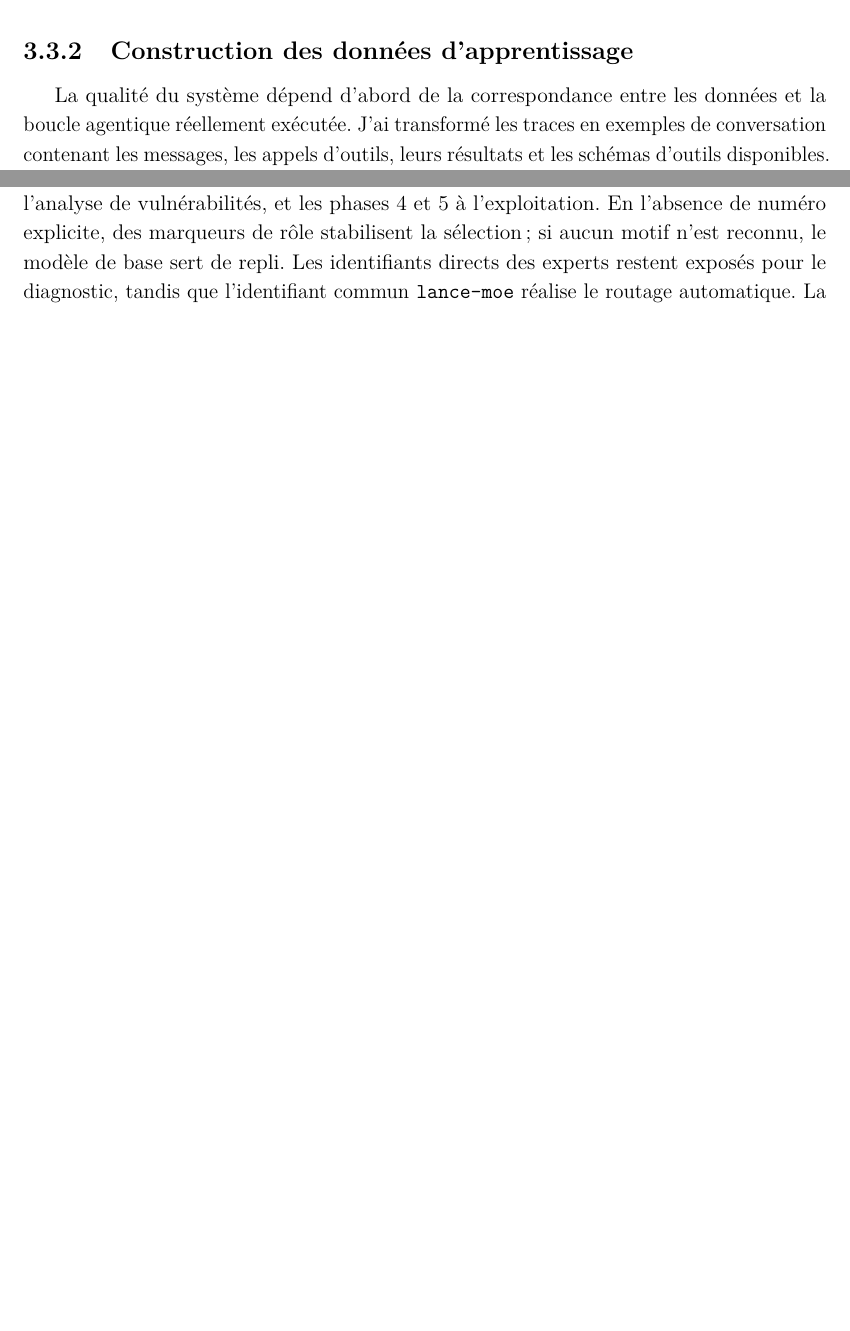
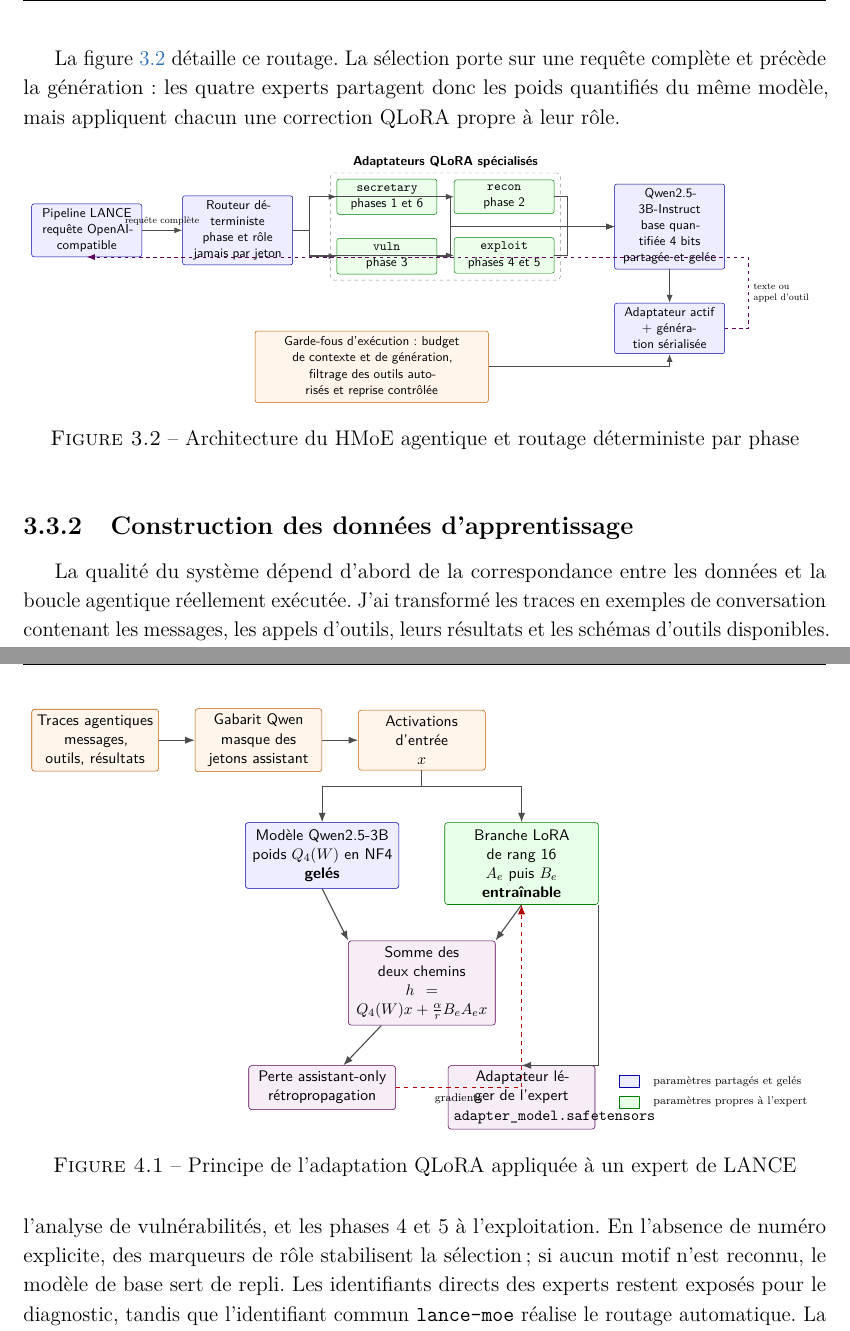
Before and after one commit to Tanguyvans/LANCE, a LaTeX document (metric/squelette-latex/main-avant-tnreport.tex, which reads metric/squelette-latex/figures/architecture-hmoe.tex, metric/squelette-latex/figures/fonctionnement-qlora.tex, metric/squelette-latex/parts/partie2.tex): two parts of pages 14 and 23 of 29 before the commit and two parts of pages 15 and 25 of 31 after it, joined at a grey line, cut at the place of the change, the shorter picture padded with empty space. Compiled offline with pdfLaTeX.

Commit message:
docs: add QLoRA and architecture diagrams

```diff
--- /dev/null
+++ b/metric/squelette-latex/figures/architecture-hmoe.tex
@@ -0,0 +1,40 @@
+\begin{tikzpicture}[
+  font=\sffamily\small,
+  >={Latex[length=2.4mm]},
+  flow/.style={->,thick,draw=black!70},
+  return/.style={->,thick,dashed,draw=violet!75!black},
+  block/.style={draw=blue!65!black,fill=blue!7,rounded corners=2pt,
+    align=center,minimum height=10mm,text width=30mm,inner sep=4pt},
+  expert/.style={draw=green!50!black,fill=green!8,rounded corners=2pt,
+    align=center,minimum height=10mm,text width=27mm,inner sep=4pt},
+  guard/.style={draw=orange!75!black,fill=orange!8,rounded corners=2pt,
+    align=center,minimum height=10mm,text width=66mm,inner sep=5pt},
+  group/.style={draw=black!45,dashed,rounded corners=3pt,inner sep=5pt}
+]
+  \node[block] (pipeline) {Pipeline LANCE\\requête OpenAI-compatible};
+  \node[block,right=12mm of pipeline] (router) {Routeur déterministe\\phase et rôle\\jamais par jeton};
+
+  \node[expert,right=13mm of router,yshift=10mm] (secretary) {\texttt{secretary}\\phases 1 et 6};
+  \node[expert,right=5mm of secretary] (recon) {\texttt{recon}\\phase 2};
+  \node[expert,below=7mm of secretary] (vuln) {\texttt{vuln}\\phase 3};
+  \node[expert,below=7mm of recon] (exploit) {\texttt{exploit}\\phases 4 et 5};
+  \node[group,fit=(secretary)(recon)(vuln)(exploit),
+    label={[font=\sffamily\small\bfseries]above:Adaptateurs QLoRA spécialisés}] (adapters) {};
+
+  \node[block,right=16mm of adapters] (base) {Qwen2.5-3B-Instruct\\base quantifiée 4 bits\\partagée et gelée};
+  \node[block,below=10mm of base] (generation) {Adaptateur actif\\+ génération sérialisée};
+  \node[guard,below=15mm of adapters,xshift=-22mm] (guards) {Garde-fous d'exécution : budget de contexte et de génération,\\filtrage des outils autorisés et reprise contrôlée};
+
+  \draw[flow] (pipeline) -- node[above,font=\scriptsize]{requête complète} (router);
+  \draw[flow] (router.east) -- ++(5mm,0) |- (secretary.west);
+  \draw[flow] (router.east) -- ++(5mm,0) |- (recon.west);
+  \draw[flow] (router.east) -- ++(5mm,0) |- (vuln.west);
+  \draw[flow] (router.east) -- ++(5mm,0) |- (exploit.west);
+  \draw[flow] (secretary.east) -- ++(4mm,0) |- (base.west);
+  \draw[flow] (recon.east) -- ++(4mm,0) |- (base.west);
+  \draw[flow] (vuln.east) -- ++(4mm,0) |- (base.west);
+  \draw[flow] (exploit.east) -- ++(4mm,0) |- (base.west);
+  \draw[flow] (base) -- (generation);
+  \draw[flow] (guards.east) -| (generation.south);
+  \draw[return] (generation.east) -- ++(7mm,0) |- node[pos=0.25,right,font=\scriptsize,align=left]{texte ou\\appel d'outil} (pipeline.south);
+\end{tikzpicture}
--- /dev/null
+++ b/metric/squelette-latex/figures/fonctionnement-qlora.tex
@@ -0,0 +1,41 @@
+\begin{tikzpicture}[
+  font=\sffamily\small,
+  >={Latex[length=2.4mm]},
+  flow/.style={->,thick,draw=black!70},
+  gradient/.style={->,thick,dashed,draw=red!70!black},
+  input/.style={draw=orange!75!black,fill=orange!8,rounded corners=2pt,
+    align=center,minimum height=10mm,text width=29mm,inner sep=4pt},
+  frozen/.style={draw=blue!65!black,fill=blue!7,rounded corners=2pt,
+    align=center,minimum height=15mm,text width=35mm,inner sep=5pt},
+  trainable/.style={draw=green!50!black,fill=green!9,rounded corners=2pt,
+    align=center,minimum height=15mm,text width=35mm,inner sep=5pt},
+  result/.style={draw=violet!70!black,fill=violet!7,rounded corners=2pt,
+    align=center,minimum height=10mm,text width=34mm,inner sep=4pt}
+]
+  \node[input] (corpus) {Traces agentiques\\messages, outils, résultats};
+  \node[input,right=9mm of corpus] (tokens) {Gabarit Qwen\\masque des jetons assistant};
+  \node[input,right=9mm of tokens] (x) {Activations d'entrée\\\(x\)};
+
+  \node[frozen,below=13mm of x,xshift=-25mm] (base) {Modèle Qwen2.5-3B\\poids \(Q_4(W)\) en NF4\\\textbf{gelés}};
+  \node[trainable,below=13mm of x,xshift=25mm] (lora) {Branche LoRA de rang 16\\\(A_e\) puis \(B_e\)\\\textbf{entraînable}};
+  \node[result,below=13mm of base,xshift=25mm] (sum) {Somme des deux chemins\\\(h=Q_4(W)x+\frac{\alpha}{r}B_eA_ex\)};
+  \node[result,below=10mm of sum,xshift=-25mm] (loss) {Perte assistant-only\\rétropropagation};
+  \node[result,below=10mm of sum,xshift=25mm] (adapter) {Adaptateur léger de l'expert\\\texttt{adapter\_model.safetensors}};
+
+  \draw[flow] (corpus) -- (tokens);
+  \draw[flow] (tokens) -- (x);
+  \draw[flow] (x.south) -- ++(0,-4mm) -| (base.north);
+  \draw[flow] (x.south) -- ++(0,-4mm) -| (lora.north);
+  \draw[flow] (base.south) -- (sum.north west);
+  \draw[flow] (lora.south) -- (sum.north east);
+  \draw[flow] (sum) -- (loss);
+  \draw[gradient] (loss.east) -| node[pos=0.25,below,font=\scriptsize]{gradients} (lora.south);
+  \draw[flow] (lora.south east) |- (adapter.north);
+
+  \node[draw=blue!65!black,fill=blue!7,minimum width=5mm,minimum height=3mm,
+    right=6mm of adapter,yshift=4mm] (legbase) {};
+  \node[right=2mm of legbase,font=\scriptsize,anchor=west] {paramètres partagés et gelés};
+  \node[draw=green!50!black,fill=green!9,minimum width=5mm,minimum height=3mm,
+    below=2mm of legbase] (leglora) {};
+  \node[right=2mm of leglora,font=\scriptsize,anchor=west] {paramètres propres à l'expert};
+\end{tikzpicture}
--- a/metric/squelette-latex/parts/partie2.tex
+++ b/metric/squelette-latex/parts/partie2.tex
@@ -65,6 +77,18 @@ mémoire a une contrepartie : le changement d'adaptateur modifie un état partag
 J'ai donc sérialisé la génération avec un verrou. Les requêtes peuvent être
 reçues concurremment par l'API, mais deux générations ne changent jamais
 l'adaptateur au même instant.
+
+La \cref{fig:architecture-hmoe} détaille ce routage. La sélection porte sur une
+requête complète et précède la génération : les quatre experts partagent donc
+les poids quantifiés du même modèle, mais appliquent chacun une correction
+QLoRA propre à leur rôle.
+
+\begin{figure}[htbp]
+  \centering
+  \resizebox{0.98\textwidth}{!}{\input{figures/architecture-hmoe}}
+  \caption{Architecture du HMoE agentique et routage déterministe par phase}
+  \label{fig:architecture-hmoe}
+\end{figure}
 
 \subsection{Construction des données d'apprentissage}
 
--- a/metric/squelette-latex/parts/partie3.tex
+++ b/metric/squelette-latex/parts/partie3.tex
@@ -79,3 +86,9 @@ large que celui servi créerait un décalage entre apprentissage et inférence.
+\begin{figure}[htbp]
+  \centering
+  \resizebox{0.98\textwidth}{!}{\input{figures/fonctionnement-qlora}}
+  \caption{Principe de l'adaptation QLoRA appliquée à un expert de LANCE}
+  \label{fig:fonctionnement-qlora}
+\end{figure}
 
 \section{HMoE agentique : un routage de rôles, pas de jetons}
 \label{sec:hmoe-routage}
```
Also changed, not shown: metric/squelette-latex/figures/architecture-lance.tex (added, +58 -0 lines), metric/squelette-latex/main.tex (+4 -0 lines), metric/squelette-latex/parts/partie2.tex (12 more changed lines), metric/squelette-latex/parts/partie3.tex (7 more changed lines).
